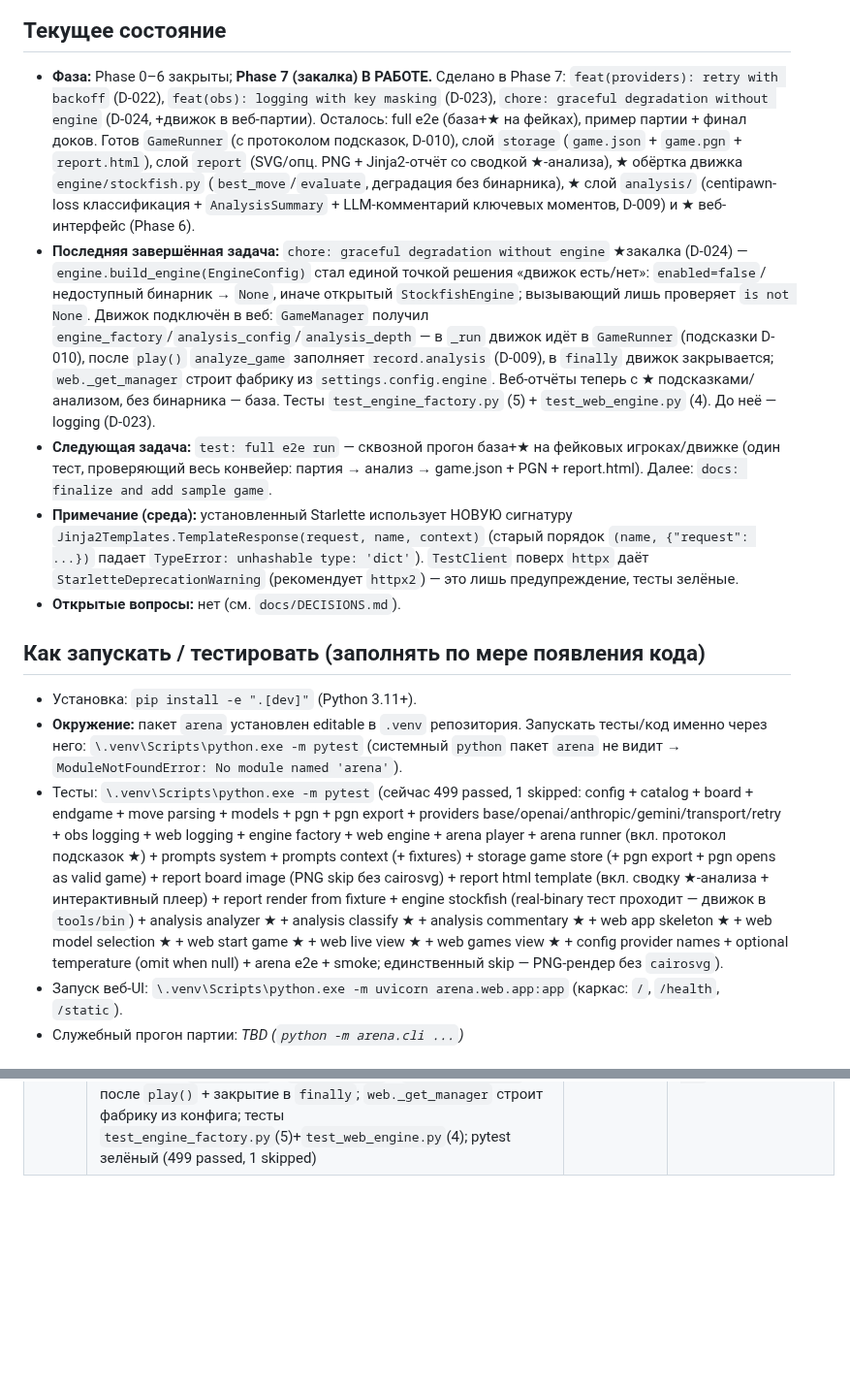
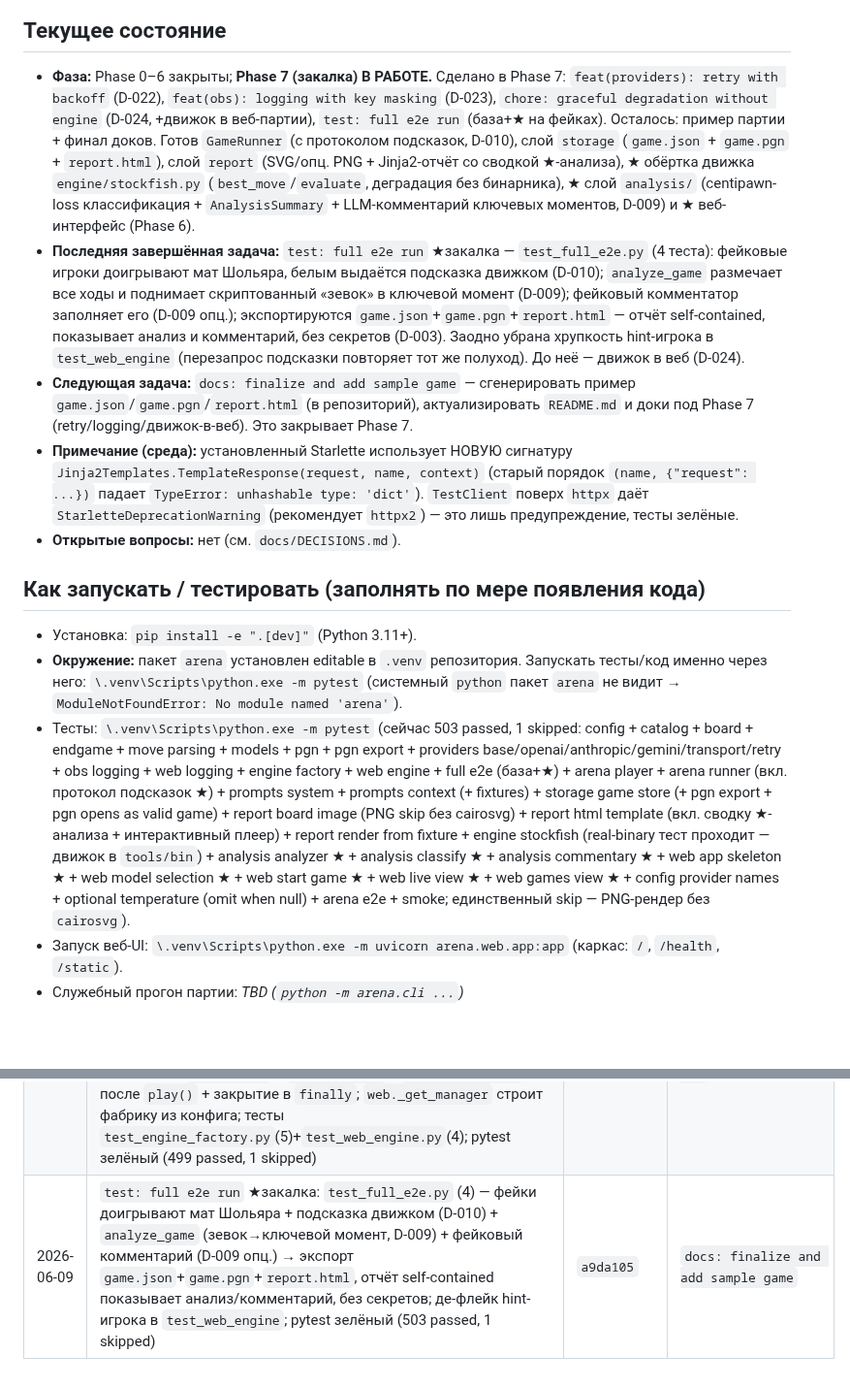
Before and after one commit to kovdmtr/LLM_arena_chess, a Markdown page: docs/PROGRESS.md, 2 parts joined by grey strips. Shown at 97% size. Rendered like a GitHub page; blank space fills up the shorter version.

Commit message:
docs(progress): record full e2e test task
Co-Authored-By: Claude Opus 4.8 <noreply@anthropic.com>

```diff
--- a/docs/PROGRESS.md
+++ b/docs/PROGRESS.md
@@ -10,26 +10,24 @@
 
 - **Фаза:** Phase 0–6 закрыты; **Phase 7 (закалка) В РАБОТЕ.** Сделано в Phase 7:
   `feat(providers): retry with backoff` (D-022), `feat(obs): logging with key masking`
-  (D-023), `chore: graceful degradation without engine` (D-024, +движок в веб-партии).
-  Осталось: full e2e (база+★ на фейках), пример партии + финал доков. Готов `GameRunner`
+  (D-023), `chore: graceful degradation without engine` (D-024, +движок в веб-партии),
+  `test: full e2e run` (база+★ на фейках). Осталось: пример партии + финал доков. Готов `GameRunner`
   (с протоколом подсказок, D-010), слой `storage` (`game.json` + `game.pgn` +
   `report.html`), слой `report` (SVG/опц. PNG + Jinja2-отчёт со сводкой ★-анализа),
   ★ обёртка движка `engine/stockfish.py` (`best_move`/`evaluate`, деградация без
   бинарника), ★ слой `analysis/` (centipawn-loss классификация + `AnalysisSummary` +
   LLM-комментарий ключевых моментов, D-009) и ★ веб-интерфейс (Phase 6).
-- **Последняя завершённая задача:** `chore: graceful degradation without engine`
-  ★закалка (D-024) — `engine.build_engine(EngineConfig)` стал единой точкой решения
-  «движок есть/нет»: `enabled=false`/недоступный бинарник → `None`, иначе открытый
-  `StockfishEngine`; вызывающий лишь проверяет `is not None`. Движок подключён в веб:
-  `GameManager` получил `engine_factory`/`analysis_config`/`analysis_depth` — в `_run`
-  движок идёт в `GameRunner` (подсказки D-010), после `play()` `analyze_game` заполняет
-  `record.analysis` (D-009), в `finally` движок закрывается; `web._get_manager` строит
-  фабрику из `settings.config.engine`. Веб-отчёты теперь с ★ подсказками/анализом, без
-  бинарника — база. Тесты `test_engine_factory.py` (5) + `test_web_engine.py` (4).
-  До неё — logging (D-023).
-- **Следующая задача:** `test: full e2e run` — сквозной прогон база+★ на фейковых
-  игроках/движке (один тест, проверяющий весь конвейер: партия → анализ → game.json +
-  PGN + report.html). Далее: `docs: finalize and add sample game`.
+- **Последняя завершённая задача:** `test: full e2e run` ★закалка — `test_full_e2e.py`
+  (4 теста): фейковые игроки доигрывают мат Шольяра, белым выдаётся подсказка движком
+  (D-010); `analyze_game` размечает все ходы и поднимает скриптованный «зевок» в ключевой
+  момент (D-009); фейковый комментатор заполняет его (D-009 опц.); экспортируются
+  `game.json`+`game.pgn`+`report.html` — отчёт self-contained, показывает анализ и
+  комментарий, без секретов (D-003). Заодно убрана хрупкость hint-игрока в
+  `test_web_engine` (перезапрос подсказки повторяет тот же полуход). До неё — движок в
+  веб (D-024).
+- **Следующая задача:** `docs: finalize and add sample game` — сгенерировать пример
+  `game.json`/`game.pgn`/`report.html` (в репозиторий), актуализировать `README.md` и
+  доки под Phase 7 (retry/logging/движок-в-веб). Это закрывает Phase 7.
 - **Примечание (среда):** установленный Starlette использует НОВУЮ сигнатуру
   `Jinja2Templates.TemplateResponse(request, name, context)` (старый порядок
   `(name, {"request": ...})` падает `TypeError: unhashable type: 'dict'`). `TestClient`
@@ -43,7 +41,7 @@
 - **Окружение:** пакет `arena` установлен editable в `.venv` репозитория. Запускать
   тесты/код именно через него: `\.venv\Scripts\python.exe -m pytest`
   (системный `python` пакет `arena` не видит → `ModuleNotFoundError: No module named 'arena'`).
-- Тесты: `\.venv\Scripts\python.exe -m pytest` (сейчас 499 passed, 1 skipped: config + catalog + board + endgame + move parsing + models + pgn + pgn export + providers base/openai/anthropic/gemini/transport/retry + obs logging + web logging + engine factory + web engine + arena player + arena runner (вкл. протокол подсказок ★) + prompts system + prompts context (+ fixtures) + storage game store (+ pgn export + pgn opens as valid game) + report board image (PNG skip без cairosvg) + report html template (вкл. сводку ★-анализа + интерактивный плеер) + report render from fixture + engine stockfish (real-binary тест проходит — движок в `tools/bin`) + analysis analyzer ★ + analysis classify ★ + analysis commentary ★ + web app skeleton ★ + web model selection ★ + web start game ★ + web live view ★ + web games view ★ + config provider names + optional temperature (omit when null) + arena e2e + smoke; единственный skip — PNG-рендер без `cairosvg`).
+- Тесты: `\.venv\Scripts\python.exe -m pytest` (сейчас 503 passed, 1 skipped: config + catalog + board + endgame + move parsing + models + pgn + pgn export + providers base/openai/anthropic/gemini/transport/retry + obs logging + web logging + engine factory + web engine + full e2e (база+★) + arena player + arena runner (вкл. протокол подсказок ★) + prompts system + prompts context (+ fixtures) + storage game store (+ pgn export + pgn opens as valid game) + report board image (PNG skip без cairosvg) + report html template (вкл. сводку ★-анализа + интерактивный плеер) + report render from fixture + engine stockfish (real-binary тест проходит — движок в `tools/bin`) + analysis analyzer ★ + analysis classify ★ + analysis commentary ★ + web app skeleton ★ + web model selection ★ + web start game ★ + web live view ★ + web games view ★ + config provider names + optional temperature (omit when null) + arena e2e + smoke; единственный skip — PNG-рендер без `cairosvg`).
 - Запуск веб-UI: `\.venv\Scripts\python.exe -m uvicorn arena.web.app:app` (каркас: `/`, `/health`, `/static`).
 - Служебный прогон партии: _TBD (`python -m arena.cli ...`)_
 
@@ -115,3 +113,4 @@
 | 2026-06-09 | `feat(providers): retry with backoff` ★закалка (D-022): `providers/retry.py` — `is_transient_error` (status_code/текст: rate-limit/timeout/connection/5xx) + `call_with_retry` (экспонента+jitter, инъекция `sleep`/`rng`); `LLMProvider._call` оборачивает SDK-вызов внутри `try/except` (итог → `ProviderError`, ключ замаскирован); `RetryConfig` в `config.yaml→retry` через `create_provider(retry=...)`, дефолт 3 попытки; тесты `test_providers_retry.py` (27); pytest зелёный (473 passed, 1 skipped) | `90d0749` | `feat(obs): logging with key masking` |
 | 2026-06-09 | `feat(obs): logging with key masking` ★закалка (D-023): слой `obs` — namespaced-логгер `arena`, `StructuredFormatter` (текст/JSON) + сквозное маскирование на форматтере (сообщение/args/extra/трейсбек); глобальный реестр секретов авто-наполняется (`LLMProvider.__init__`→`register_secret(model.api_key)`, веб `_ensure_settings`); `NullHandler` до `configure_logging`; `GameManager` логирует старт/финал/сбой; тесты `test_obs_logging.py`(17)+`test_web_logging.py`(2); pytest зелёный (490 passed, 1 skipped) | `064aab5` | `chore: graceful degradation without engine` (+движок в веб) |
 | 2026-06-09 | `chore: graceful degradation without engine` ★закалка (D-024): `engine.build_engine(EngineConfig)` — единая точка «движок есть/нет» (`enabled=false`/нет бинарника → `None`, иначе открытый `StockfishEngine`); движок подключён в веб — `GameManager(engine_factory/analysis_config/analysis_depth)`: подсказки в `GameRunner` + `analyze_game`→`record.analysis` после `play()` + закрытие в `finally`; `web._get_manager` строит фабрику из конфига; тесты `test_engine_factory.py`(5)+`test_web_engine.py`(4); pytest зелёный (499 passed, 1 skipped) | `3e84831` | `test: full e2e run` |
+| 2026-06-09 | `test: full e2e run` ★закалка: `test_full_e2e.py` (4) — фейки доигрывают мат Шольяра + подсказка движком (D-010) + `analyze_game` (зевок→ключевой момент, D-009) + фейковый комментарий (D-009 опц.) → экспорт `game.json`+`game.pgn`+`report.html`, отчёт self-contained показывает анализ/комментарий, без секретов; де-флейк hint-игрока в `test_web_engine`; pytest зелёный (503 passed, 1 skipped) | `a9da105` | `docs: finalize and add sample game` |
```
